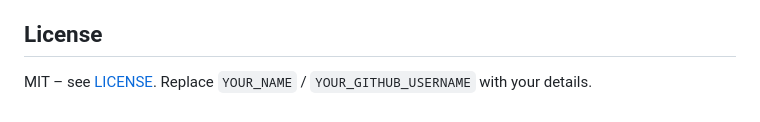
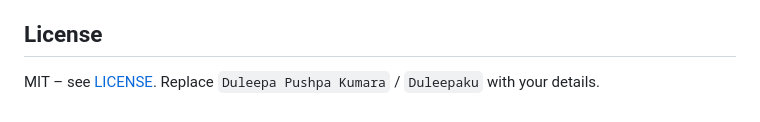
Before and after one commit to Duleepaku/SmartHomeEsp32, a Markdown page: README.md, the part around the change. Drawn GitHub-style.

```diff
--- a/README.md
+++ b/README.md
@@ -141,4 +141,4 @@ free plan) – broker, port, username and password can be changed in the app.
 
 ## License
 
-MIT – see [LICENSE](LICENSE). Replace `YOUR_NAME` / `YOUR_GITHUB_USERNAME` with your details.
+MIT – see [LICENSE](LICENSE). Replace `Duleepa Pushpa Kumara` / `Duleepaku` with your details.
```
